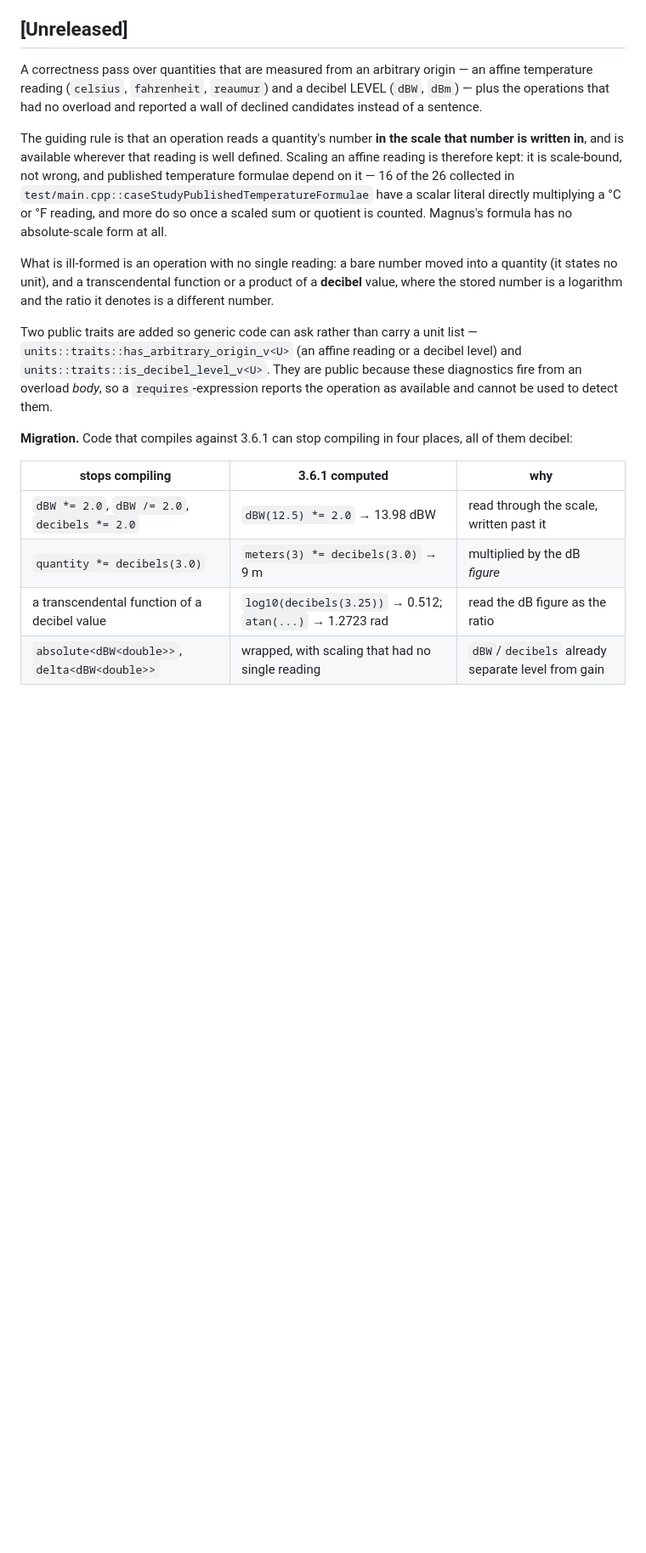
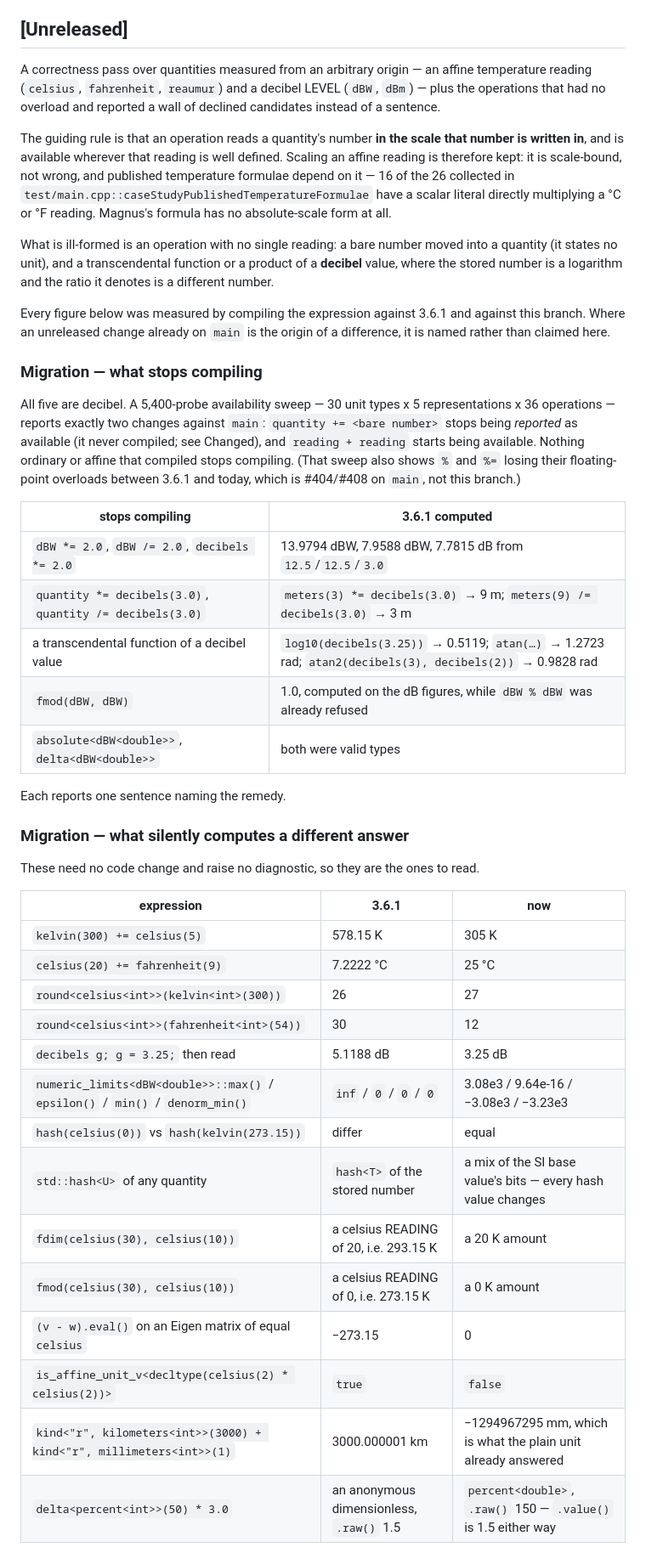
Before and after one commit to nholthaus/units, a Markdown page: CHANGELOG.md, the part around one of its changes. Shown at 85% size. Drawn GitHub-style; blank space fills up the shorter version.

```diff
--- a/CHANGELOG.md
+++ b/CHANGELOG.md
@@ -5,31 +5,59 @@ All notable changes to this project are documented here. The format follows
 
 ## [Unreleased]
 
-A correctness pass over quantities that are measured from an arbitrary origin — an affine temperature reading
-(`celsius`, `fahrenheit`, `reaumur`) and a decibel LEVEL (`dBW`, `dBm`) — plus the operations that had no overload
-and reported a wall of declined candidates instead of a sentence.
+A correctness pass over quantities measured from an arbitrary origin — an affine temperature reading (`celsius`,
+`fahrenheit`, `reaumur`) and a decibel LEVEL (`dBW`, `dBm`) — plus the operations that had no overload and reported a
+wall of declined candidates instead of a sentence.
 
 The guiding rule is that an operation reads a quantity's number **in the scale that number is written in**, and is
 available wherever that reading is well defined. Scaling an affine reading is therefore kept: it is scale-bound, not
 wrong, and published temperature formulae depend on it — 16 of the 26 collected in
-`test/main.cpp::caseStudyPublishedTemperatureFormulae` have a scalar literal directly multiplying a °C or °F reading,
-and more do so once a scaled sum or quotient is counted. Magnus's formula has no absolute-scale form at all.
+`test/main.cpp::caseStudyPublishedTemperatureFormulae` have a scalar literal directly multiplying a °C or °F reading.
+Magnus's formula has no absolute-scale form at all.
 
-What is ill-formed is an operation with no single reading: a bare number moved into a quantity (it states no unit),
-and a transcendental function or a product of a **decibel** value, where the stored number is a logarithm and the
-ratio it denotes is a different number.
+What is ill-formed is an operation with no single reading: a bare number moved into a quantity (it states no unit), and
+a transcendental function or a product of a **decibel** value, where the stored number is a logarithm and the ratio it
+denotes is a different number.
 
-Two public traits are added so generic code can ask rather than carry a unit list —
-`units::traits::has_arbitrary_origin_v<U>` (an affine reading or a decibel level) and
-`units::traits::is_decibel_level_v<U>`. They are public because these diagnostics fire from an overload *body*, so a
-`requires`-expression reports the operation as available and cannot be used to detect them.
+Every figure below was measured by compiling the expression against 3.6.1 and against this branch. Where an unreleased
+change already on `main` is the origin of a difference, it is named rather than claimed here.
 
-**Migration.** Code that compiles against 3.6.1 can stop compiling in four places, all of them decibel:
+### Migration — what stops compiling
 
-| stops compiling | 3.6.1 computed | why |
+All five are decibel. A 5,400-probe availability sweep — 30 unit types x 5 representations x 36 operations — reports
+exactly two changes against `main`: `quantity += <bare number>` stops being *reported* as available (it never compiled;
+see Changed), and `reading + reading` starts being available. Nothing ordinary or affine that compiled stops compiling.
+(That sweep also shows `%` and `%=` losing their floating-point overloads between 3.6.1 and today, which is #404/#408
+on `main`, not this branch.)
+
+| stops compiling | 3.6.1 computed |
+|---|---|
+| `dBW *= 2.0`, `dBW /= 2.0`, `decibels *= 2.0` | 13.9794 dBW, 7.9588 dBW, 7.7815 dB from `12.5`/`12.5`/`3.0` |
+| `quantity *= decibels(3.0)`, `quantity /= decibels(3.0)` | `meters(3) *= decibels(3.0)` → 9 m; `meters(9) /= decibels(3.0)` → 3 m |
+| a transcendental function of a decibel value | `log10(decibels(3.25))` → 0.5119; `atan(…)` → 1.2723 rad; `atan2(decibels(3), decibels(2))` → 0.9828 rad |
+| `fmod(dBW, dBW)` | 1.0, computed on the dB figures, while `dBW % dBW` was already refused |
+| `absolute<dBW<double>>`, `delta<dBW<double>>` | both were valid types |
+
+Each reports one sentence naming the remedy.
+
+### Migration — what silently computes a different answer
+
+These need no code change and raise no diagnostic, so they are the ones to read.
+
+| expression | 3.6.1 | now |
 |---|---|---|
-| `dBW *= 2.0`, `dBW /= 2.0`, `decibels *= 2.0` | `dBW(12.5) *= 2.0` → 13.98 dBW | read through the scale, written past it |
-| `quantity *= decibels(3.0)` | `meters(3) *= decibels(3.0)` → 9 m | multiplied by the dB *figure* |
-| a transcendental function of a decibel value | `log10(decibels(3.25))` → 0.512; `atan(...)` → 1.2723 rad | read the dB figure as the ratio |
-| `absolute<dBW<double>>`, `delta<dBW<double>>` | wrapped, with scaling that had no single reading | `dBW`/`decibels` already separate level from gain |
+| `kelvin(300) += celsius(5)` | 578.15 K | 305 K |
+| `celsius(20) += fahrenheit(9)` | 7.2222 °C | 25 °C |
+| `round<celsius<int>>(kelvin<int>(300))` | 26 | 27 |
+| `round<celsius<int>>(fahrenheit<int>(54))` | 30 | 12 |
+| `decibels g; g = 3.25;` then read | 5.1188 dB | 3.25 dB |
+| `numeric_limits<dBW<double>>::max()` / `epsilon()` / `min()` / `denorm_min()` | `inf` / `0` / `0` / `0` | 3.08e3 / 9.64e-16 / −3.08e3 / −3.23e3 |
+| `hash(celsius(0))` vs `hash(kelvin(273.15))` | differ | equal |
+| `std::hash<U>` of any quantity | `hash<T>` of the stored number | a mix of the SI base value's bits — every hash value changes |
+| `fdim(celsius(30), celsius(10))` | a celsius READING of 20, i.e. 293.15 K | a 20 K amount |
+| `fmod(celsius(30), celsius(10))` | a celsius READING of 0, i.e. 273.15 K | a 0 K amount |
+| `(v - w).eval()` on an Eigen matrix of equal `celsius` | −273.15 | 0 |
+| `is_affine_unit_v<decltype(celsius(2) * celsius(2))>` | `true` | `false` |
+| `kind<"r", kilometers<int>>(3000) + kind<"r", millimeters<int>>(1)` | 3000.000001 km | −1294967295 mm, which is what the plain unit already answered |
+| `delta<percent<int>>(50) * 3.0` | an anonymous dimensionless, `.raw()` 1.5 | `percent<double>`, `.raw()` 150 — `.value()` is 1.5 either way |
 
```
Also changed, not shown: other parts of CHANGELOG.md (+108 -124 lines), 1 other file.
